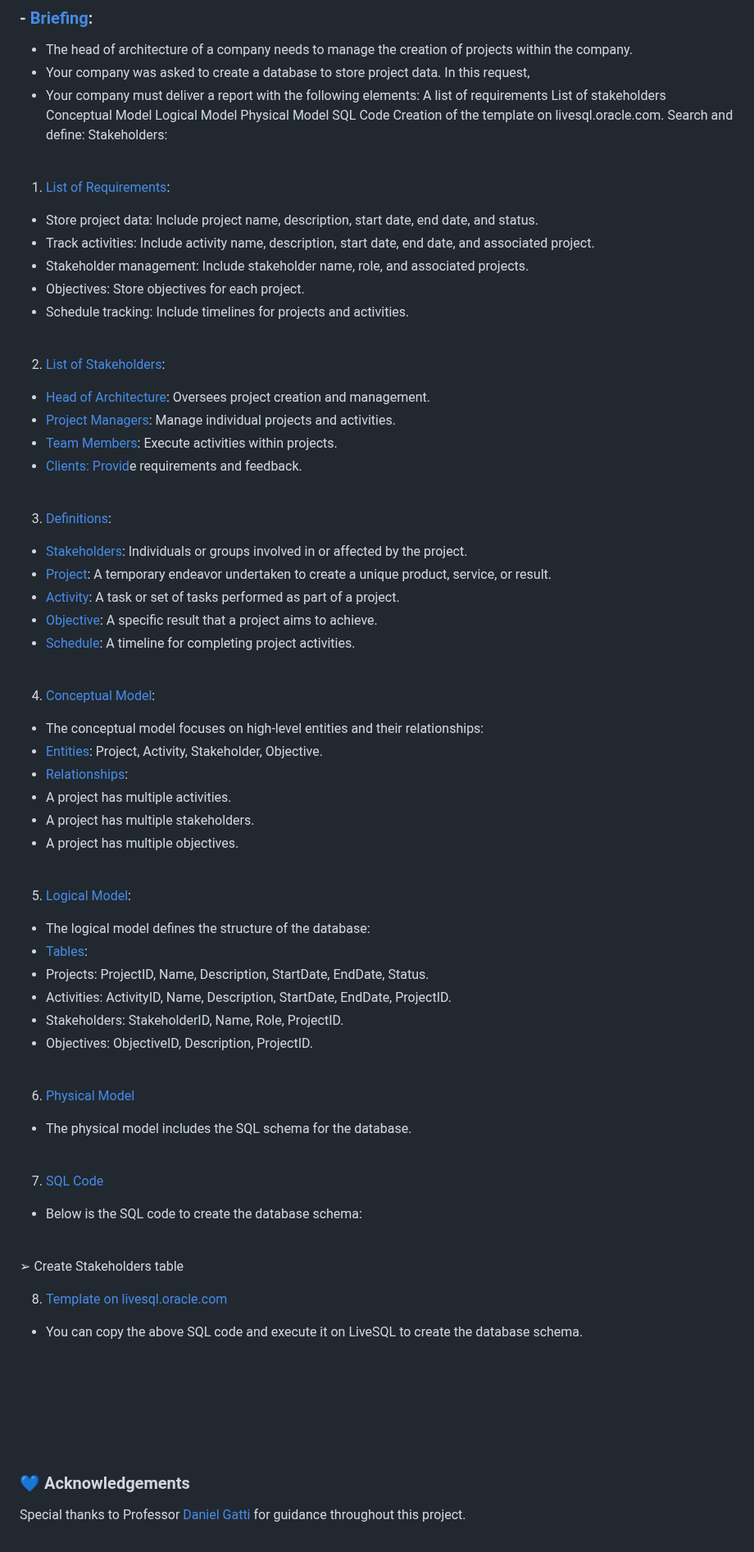
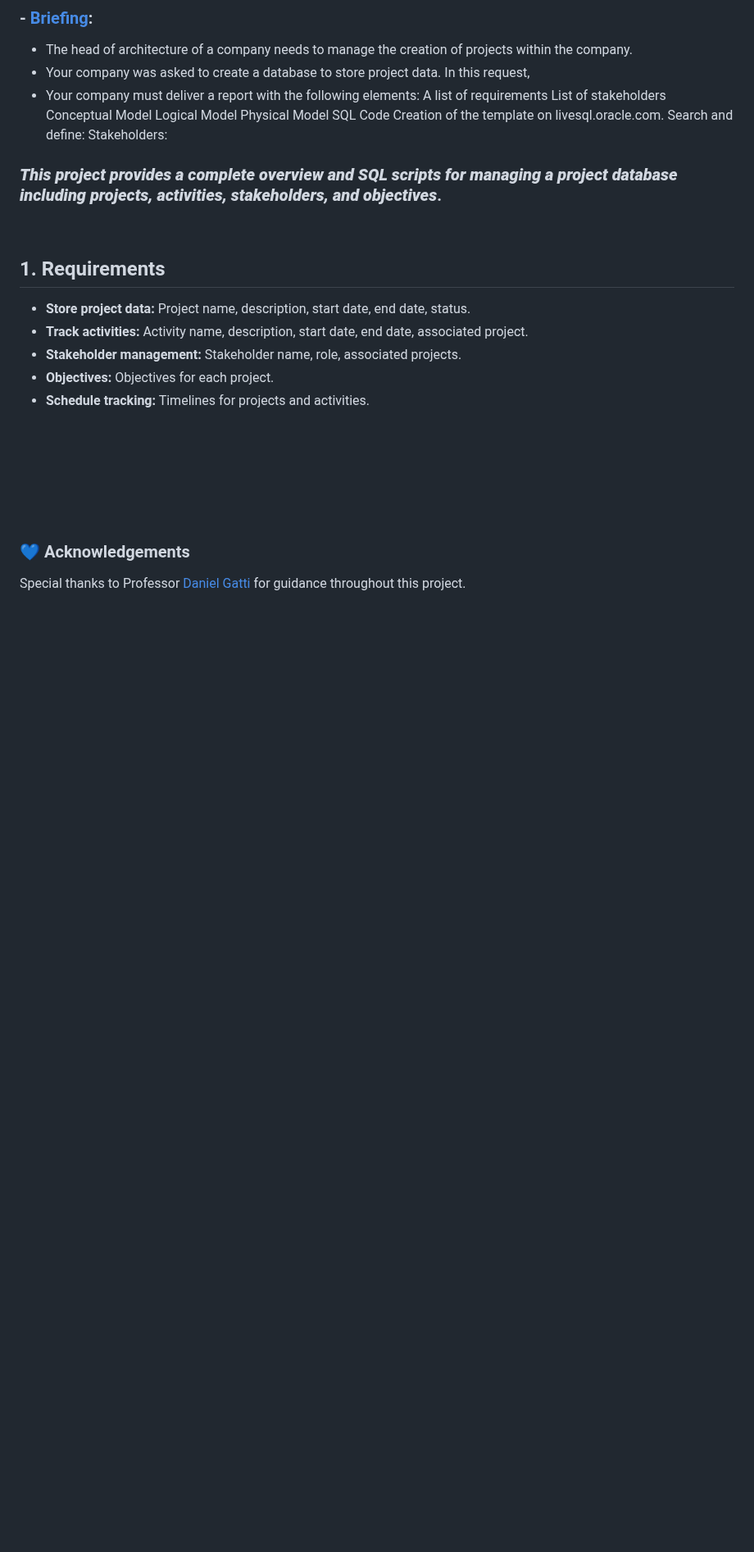
Before and after one commit to Mindful-AI-Assistants/No-SQL, a Markdown page: README.md, the part around the change. Shown at 82% size. Drawn GitHub-style; blank space fills up the shorter version.

Commit message:
Update README.md
Signed-off-by: Fabiana 🚀  Campanari <113218619+FabianaCampanari@users.noreply.github.com>

```diff
--- a/README.md
+++ b/README.md
@@ -289,82 +289,19 @@ db.usuarios.deleteOne({ name: "Carlos Lima" });
 - Your company was asked to create a database to store project data. In this request,
 - Your company must deliver a report with the following elements: A list of requirements List of stakeholders Conceptual Model Logical Model Physical Model SQL Code Creation of the template on livesql.oracle.com. Search and define: Stakeholders:
 
-<br>
-
-1. [List of Requirements]():
-
-- Store project data: Include project name, description, start date, end date, and status.
-- Track activities: Include activity name, description, start date, end date, and associated project.
-- Stakeholder management: Include stakeholder name, role, and associated projects.
-- Objectives: Store objectives for each project.
-- Schedule tracking: Include timelines for projects and activities.
+### ***This project provides a complete overview and SQL scripts for managing a project database including projects, activities, stakeholders, and objectives***.
 
 <br>
 
-2. [List of Stakeholders]():
+## 1. Requirements
 
-- [Head of Architecture](): Oversees project creation and management.
-- [Project Managers](): Manage individual projects and activities.
-- [Team Members](): Execute activities within projects.
-- [Clients: Provid]()e requirements and feedback.
+- **Store project data:** Project name, description, start date, end date, status.
+- **Track activities:** Activity name, description, start date, end date, associated project.
+- **Stakeholder management:** Stakeholder name, role, associated projects.
+- **Objectives:** Objectives for each project.
+- **Schedule tracking:** Timelines for projects and activities.
 
 <br>
-
-3. [Definitions]():
-
-- [Stakeholders](): Individuals or groups involved in or affected by the project.
-- [Project](): A temporary endeavor undertaken to create a unique product, service, or result.
-- [Activity](): A task or set of tasks performed as part of a project.
-- [Objective](): A specific result that a project aims to achieve.
-- [Schedule](): A timeline for completing project activities.
-
-<br>
-
-4. [Conceptual Model]():
-
-- The conceptual model focuses on high-level entities and their relationships:
-- [Entities](): Project, Activity, Stakeholder, Objective.
-- [Relationships]():
-- A project has multiple activities.
-- A project has multiple stakeholders.
-- A project has multiple objectives.
-
-<br>
-
-5. [Logical Model]():
-
-- The logical model defines the structure of the database:
-- [Tables]():
-- Projects: ProjectID, Name, Description, StartDate, EndDate, Status.
-- Activities: ActivityID, Name, Description, StartDate, EndDate, ProjectID.
-- Stakeholders: StakeholderID, Name, Role, ProjectID.
-- Objectives: ObjectiveID, Description, ProjectID.
-
-<br>
-
-6. [Physical Model]()
-
-- The physical model includes the SQL schema for the database.
-
-<br>
-
-7. [SQL Code]()
-
-- Below is the SQL code to create the database schema:
-
-<br>
-
-➢ Create Stakeholders table
-
-8. [Template on livesql.oracle.com]()
-
-- You can copy the above SQL code and execute it on LiveSQL to create the database schema.
-
-<br>
-
-
-
-
 
 
 
```
